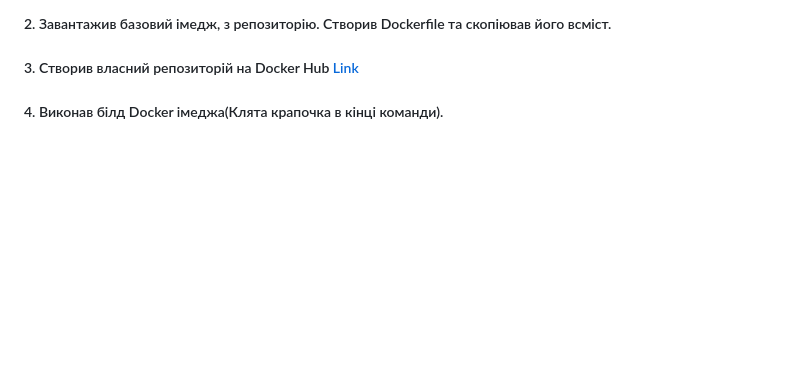
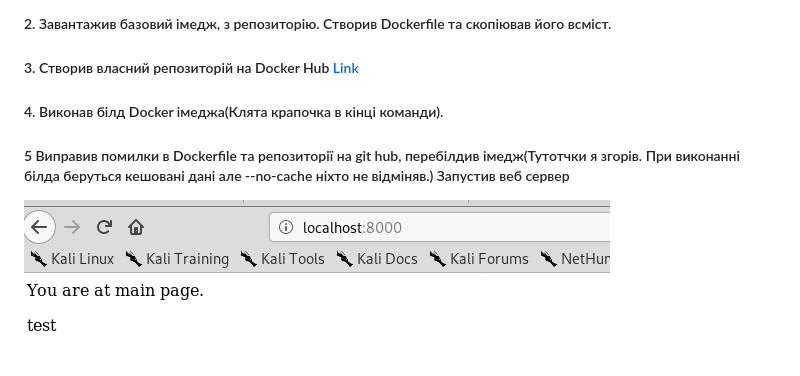
Before and after one commit to tarasshynkler/firstrepos, a Markdown page: Lab_4/README.md, the part around the change. Rendered like a GitHub page; pictures changed too: Lab_4/Screenshot.png (added); blank space fills up the shorter version.

Commit message:
Lab_4 Виконав 7 пункт лаб роб

```diff
--- a/Lab_4/README.md
+++ b/Lab_4/README.md
@@ -2,3 +2,5 @@
 ##### 2. Завантажив базовий імедж, з репозиторію. Створив Dockerfile та скопіював його всміст.
 ##### 3. Створив власний репозиторій на Docker Hub [Link](https://cloud.docker.com/repository/registry-1.docker.io/tarasshynkler/firstrepos)
 ##### 4. Виконав білд Docker імеджа(Клята крапочка в кінці команди).
+##### 5  Виправив помилки в Dockerfile та репозиторії на git hub, перебілдив імедж(Тутотчки я згорів. При виконанні білда беруться кешовані дані але --no-cache ніхто не відміняв.) Запустив веб сервер
+![Screenshot](Screenshot.png)
```
